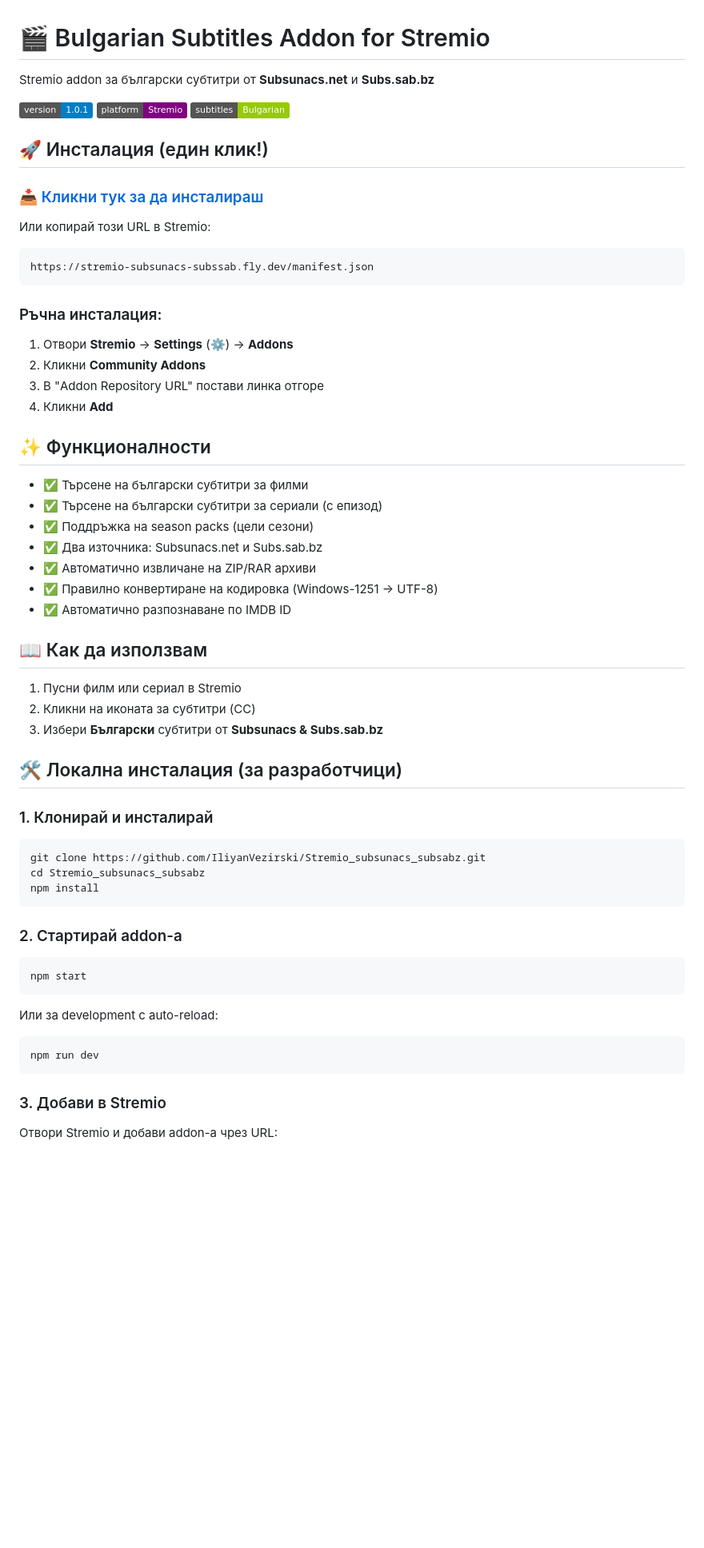
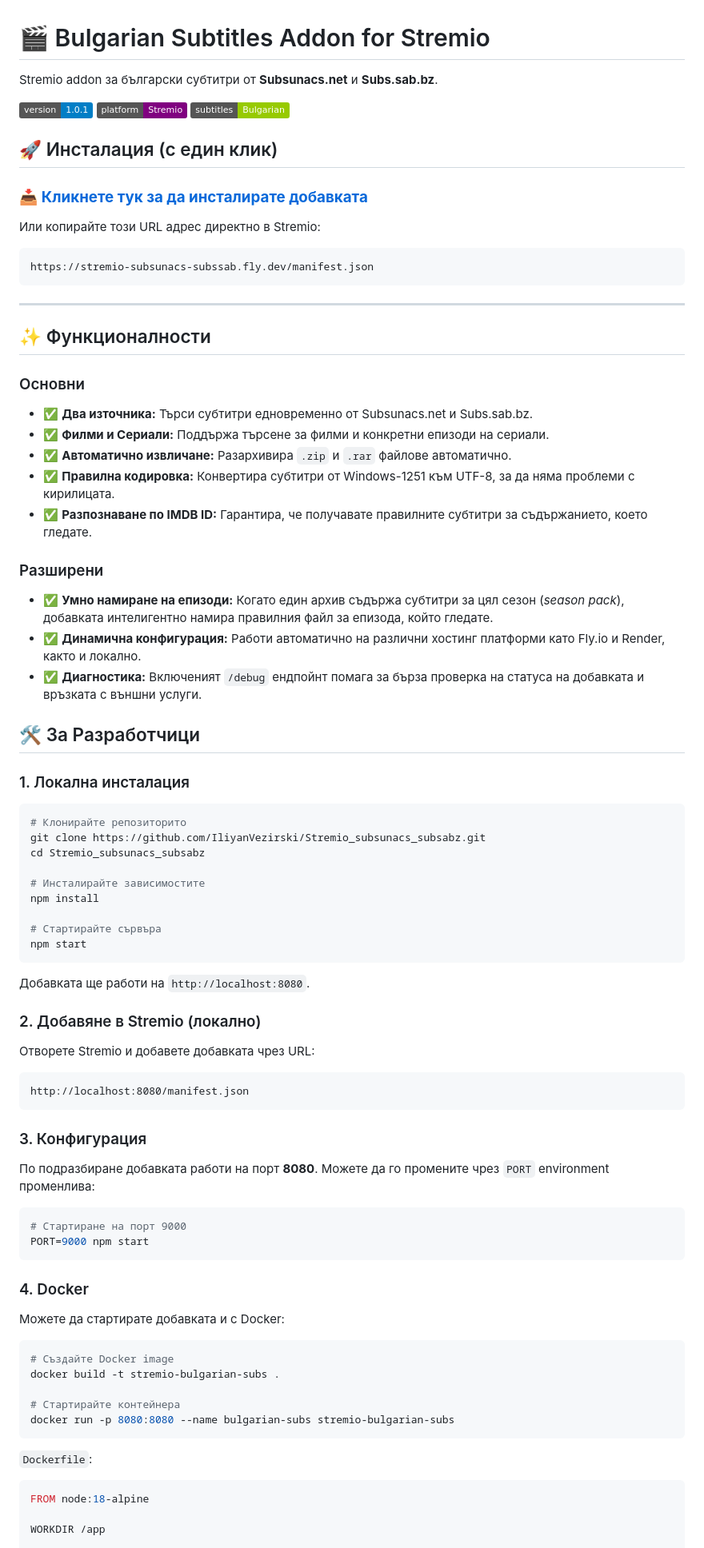
Before and after one commit to IliyanVezirski/Stremio_subsunacs_subsabz, a Markdown page: README.md, the part around one of its changes. Shown at 80% size. Rendered like a GitHub page; badges without logos; blank space fills up the shorter version.

Commit message:
Docs: Update README.md with new features and instructions

````diff
--- a/README.md
+++ b/README.md
@@ -1,4 +1,4 @@
 # 🎬 Bulgarian Subtitles Addon for Stremio
 
-Stremio addon за български субтитри от **Subsunacs.net** и **Subs.sab.bz**
+Stremio addon за български субтитри от **Subsunacs.net** и **Subs.sab.bz**.
 
@@ -8,58 +8,73 @@ Stremio addon за български субтитри от **Subsunacs.net** и
 
-## 🚀 Инсталация (един клик!)
+## 🚀 Инсталация (с един клик)
 
-### 📥 [Кликни тук за да инсталираш](https://stremio-subsunacs-subssab.fly.dev/manifest.json)
+### 📥 **[Кликнете тук за да инсталирате добавката](https://stremio-subsunacs-subssab.fly.dev/manifest.json)**
 
-Или копирай този URL в Stremio:
+Или копирайте този URL адрес директно в Stremio:
 ```
 https://stremio-subsunacs-subssab.fly.dev/manifest.json
 ```
 
-### Ръчна инсталация:
-1. Отвори **Stremio** → **Settings** (⚙️) → **Addons**
-2. Кликни **Community Addons**
-3. В "Addon Repository URL" постави линка отгоре
-4. Кликни **Add**
+---
 
 ## ✨ Функционалности
 
-- ✅ Търсене на български субтитри за филми
-- ✅ Търсене на български субтитри за сериали (с епизод)
-- ✅ Поддръжка на season packs (цели сезони)
-- ✅ Два източника: Subsunacs.net и Subs.sab.bz
-- ✅ Автоматично извличане на ZIP/RAR архиви
-- ✅ Правилно конвертиране на кодировка (Windows-1251 → UTF-8)
-- ✅ Автоматично разпознаване по IMDB ID
+### Основни
+- ✅ **Два източника:** Търси субтитри едновременно от Subsunacs.net и Subs.sab.bz.
+- ✅ **Филми и Сериали:** Поддържа търсене за филми и конкретни епизоди на сериали.
+- ✅ **Автоматично извличане:** Разархивира `.zip` и `.rar` файлове автоматично.
+- ✅ **Правилна кодировка:** Конвертира субтитри от Windows-1251 към UTF-8, за да няма проблеми с кирилицата.
+- ✅ **Разпознаване по IMDB ID:** Гарантира, че получавате правилните субтитри за съдържанието, което гледате.
 
-## 📖 Как да използвам
+### Разширени
+- ✅ **Умно намиране на епизоди:** Когато един архив съдържа субтитри за цял сезон (*season pack*), добавката интелигентно намира правилния файл за епизода, който гледате.
+- ✅ **Динамична конфигурация:** Работи автоматично на различни хостинг платформи като Fly.io и Render, както и локално.
+- ✅ **Диагностика:** Включеният `/debug` ендпойнт помага за бърза проверка на статуса на добавката и връзката с външни услуги.
 
-1. Пусни филм или сериал в Stremio
-2. Кликни на иконата за субтитри (CC)
-3. Избери **Български** субтитри от **Subsunacs & Subs.sab.bz**
+## 🛠️ За Разработчици
 
-## 🛠️ Локална инсталация (за разработчици)
-
-### 1. Клонирай и инсталирай
+### 1. Локална инсталация
 
 ```bash
+# Клонирайте репозиторито
 git clone https://github.com/IliyanVezirski/Stremio_subsunacs_subsabz.git
 cd Stremio_subsunacs_subsabz
+
+# Инсталирайте зависимостите
 npm install
+
+# Стартирайте сървъра
+npm start
+```
+Добавката ще работи на `http://localhost:8080`.
+
+### 2. Добавяне в Stremio (локално)
+
+Отворете Stremio и добавете добавката чрез URL:
+```
+http://localhost:8080/manifest.json
 ```
 
-### 2. Стартирай addon-а
-
+### 3. Конфигурация
+По подразбиране добавката работи на порт **8080**. Можете да го промените чрез `PORT` environment променлива:
 ```bash
-npm start
+# Стартиране на порт 9000
+PORT=9000 npm start
 ```
 
-Или за development с auto-reload:
+### 4. Docker
+Можете да стартирате добавката и с Docker:
+```bash
+# Създайте Docker image
+docker build -t stremio-bulgarian-subs .
 
-```bash
-npm run dev
+# Стартирайте контейнера
+docker run -p 8080:8080 --name bulgarian-subs stremio-bulgarian-subs
 ```
 
-### 3. Добави в Stremio
+`Dockerfile`:
+```dockerfile
+FROM node:18-alpine
 
-Отвори Stremio и добави addon-а чрез URL:
+WORKDIR /app
 
````
Also changed, not shown: other parts of README.md (+12 -62 lines).
